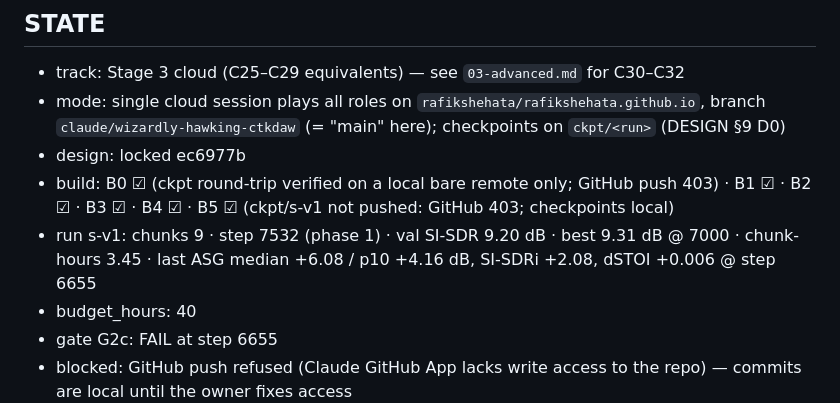
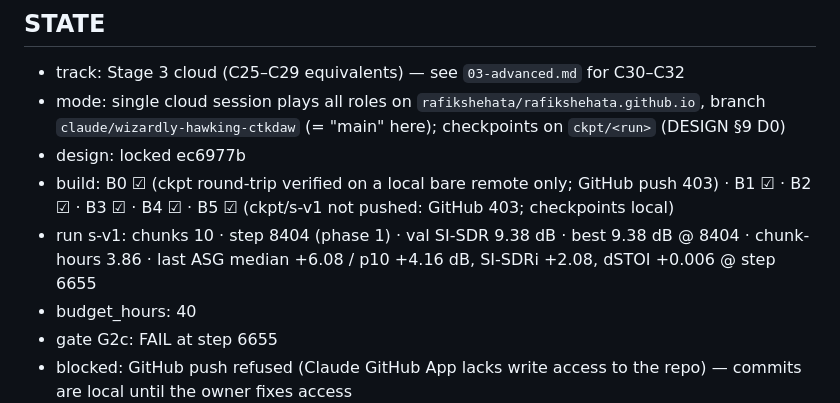
Before and after one commit to rafikshehata/rafikshehata.github.io, a Markdown page: ringlessmds/CLOUD-TRAINING.md, the part around one of its changes. Drawn GitHub-style.

Commit message:
Stage3-cloud STATE: s-v1 step 8404
Co-Authored-By: Claude Opus 5.5 <noreply@anthropic.com>
Claude-Session: https://claude.ai/code/session_01PdvZPiQFYtAdn37eBHjCMr

```diff
--- a/ringlessmds/CLOUD-TRAINING.md
+++ b/ringlessmds/CLOUD-TRAINING.md
@@ -480,7 +480,7 @@ loss, schedule — in that order of suspicion).
 - mode: single cloud session plays all roles on `rafikshehata/rafikshehata.github.io`, branch `claude/wizardly-hawking-ctkdaw` (= "main" here); checkpoints on `ckpt/<run>` (DESIGN §9 D0)
 - design: locked ec6977b
 - build: B0 ☑ (ckpt round-trip verified on a local bare remote only; GitHub push 403) · B1 ☑ · B2 ☑ · B3 ☑ · B4 ☑ · B5 ☑ (ckpt/s-v1 not pushed: GitHub 403; checkpoints local)
-- run s-v1: chunks 9 · step 7532 (phase 1) · val SI-SDR 9.20 dB · best 9.31 dB @ 7000 · chunk-hours 3.45 · last ASG median +6.08 / p10 +4.16 dB, SI-SDRi +2.08, dSTOI +0.006 @ step 6655
+- run s-v1: chunks 10 · step 8404 (phase 1) · val SI-SDR 9.38 dB · best 9.38 dB @ 8404 · chunk-hours 3.86 · last ASG median +6.08 / p10 +4.16 dB, SI-SDRi +2.08, dSTOI +0.006 @ step 6655
 - budget_hours: 40
 - gate G2c: FAIL at step 6655
 - blocked: GitHub push refused (Claude GitHub App lacks write access to the repo) — commits are local until the owner fixes access
```
Also changed, not shown: other parts of ringlessmds/CLOUD-TRAINING.md (+1 -1 lines).
